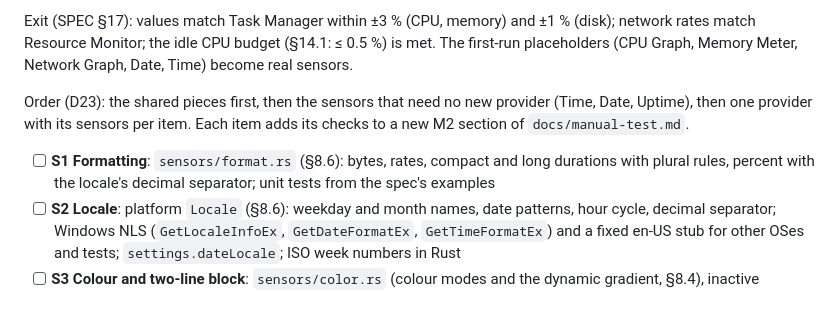
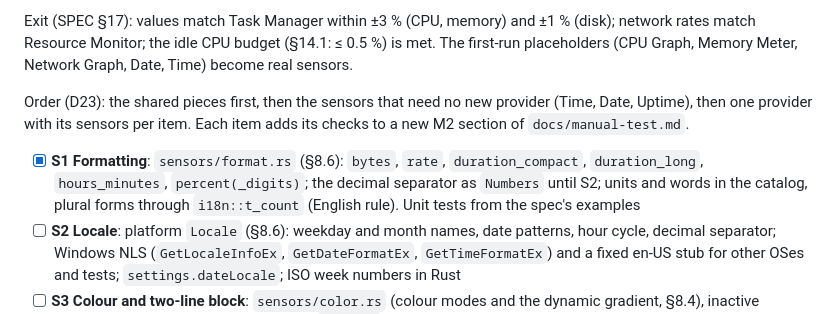
Before and after one commit to jurakovic/infodock, a Markdown page: docs/plan.md, the part around the change. Rendered like a GitHub page.

Commit message:
Plan: M2 S1 done
Co-Authored-By: Claude Opus 5.5 <noreply@anthropic.com>

```diff
--- a/docs/plan.md
+++ b/docs/plan.md
@@ -54,7 +54,7 @@ Exit (SPEC §17): values match Task Manager within ±3 % (CPU, memory) and ±1 %
 
 Order (D23): the shared pieces first, then the sensors that need no new provider (Time, Date, Uptime), then one provider with its sensors per item. Each item adds its checks to a new M2 section of `docs/manual-test.md`.
 
-- [ ] **S1 Formatting**: `sensors/format.rs` (§8.6): bytes, rates, compact and long durations with plural rules, percent with the locale's decimal separator; unit tests from the spec's examples
+- [x] **S1 Formatting**: `sensors/format.rs` (§8.6): `bytes`, `rate`, `duration_compact`, `duration_long`, `hours_minutes`, `percent(_digits)`; the decimal separator as `Numbers` until S2; units and words in the catalog, plural forms through `i18n::t_count` (English rule). Unit tests from the spec's examples
 - [ ] **S2 Locale**: platform `Locale` (§8.6): weekday and month names, date patterns, hour cycle, decimal separator; Windows NLS (`GetLocaleInfoEx`, `GetDateFormatEx`, `GetTimeFormatEx`) and a fixed en-US stub for other OSes and tests; `settings.dateLocale`; ISO week numbers in Rust
 - [ ] **S3 Colour and two-line block**: `sensors/color.rs` (colour modes and the dynamic gradient, §8.4), inactive rendering (§8.5), the two-line block and `History` (§8.3); recording-canvas tests
 - [ ] **S4 Meter and graphs**: `common/meter.rs`, `common/graph.rs`, `common/dual_graph.rs` (§8.3): geometry, layers, one column per logical px snapped to physical px; recording-canvas tests at 100 % and 150 %
```
